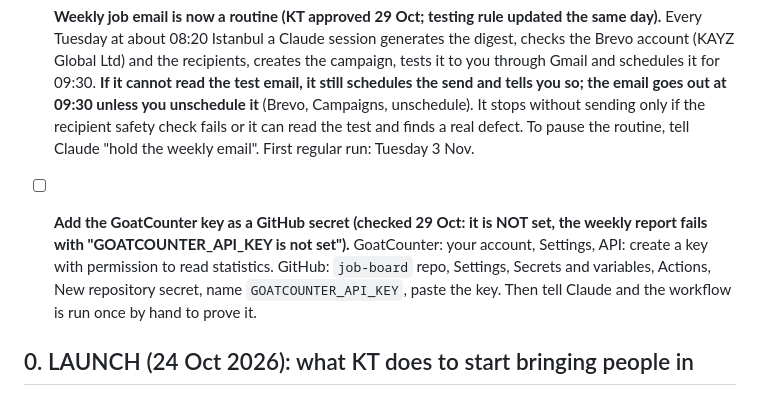
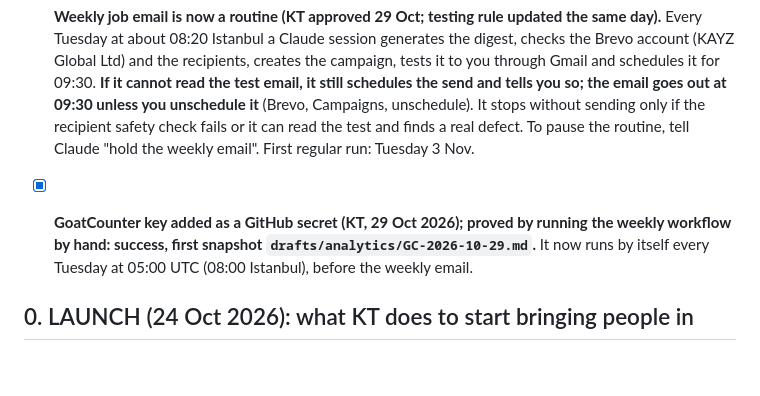
Before and after one commit to kaetooruche-collab/job-board, a Markdown page: drafts/kt-todo.md, the part around the change. Drawn GitHub-style; blank space fills up the shorter version.

Commit message:
To-do: GoatCounter secret added and proved by a successful run (#39)
Claude-Session: https://claude.ai/code/session_011zFgx5HWzkfjkybjJk7Cfk

Co-authored-by: Claude <noreply@anthropic.com>

```diff
--- a/drafts/kt-todo.md
+++ b/drafts/kt-todo.md
@@ -6,7 +6,7 @@ Legend: [ ] open, [x] done. "Only KT" means nobody else can do it (logins, accou
 
 - [ ] **Weekly job email is now a routine (KT approved 29 Oct; testing rule updated the same day).** Every Tuesday at about 08:20 Istanbul a Claude session generates the digest, checks the Brevo account (KAYZ Global Ltd) and the recipients, creates the campaign, tests it to you through Gmail and schedules it for 09:30. **If it cannot read the test email, it still schedules the send and tells you so; the email goes out at 09:30 unless you unschedule it** (Brevo, Campaigns, unschedule). It stops without sending only if the recipient safety check fails or it can read the test and finds a real defect. To pause the routine, tell Claude "hold the weekly email". First regular run: Tuesday 3 Nov.
 
-- [ ] **Add the GoatCounter key as a GitHub secret (checked 29 Oct: it is NOT set, the weekly report fails with "GOATCOUNTER_API_KEY is not set").** GoatCounter: your account, Settings, API: create a key with permission to read statistics. GitHub: `job-board` repo, Settings, Secrets and variables, Actions, New repository secret, name `GOATCOUNTER_API_KEY`, paste the key. Then tell Claude and the workflow is run once by hand to prove it.
+- [x] **GoatCounter key added as a GitHub secret (KT, 29 Oct 2026); proved by running the weekly workflow by hand: success, first snapshot `drafts/analytics/GC-2026-10-29.md`.** It now runs by itself every Tuesday at 05:00 UTC (08:00 Istanbul), before the weekly email.
 
 ## 0. LAUNCH (24 Oct 2026): what KT does to start bringing people in
 Claude built: the Yireh Careers rebrand, the free address https://yirehcareers.vercel.app, link previews, and the post kit at https://yirehcareers.vercel.app/kit (unlisted; bookmark it on your phone).
```
